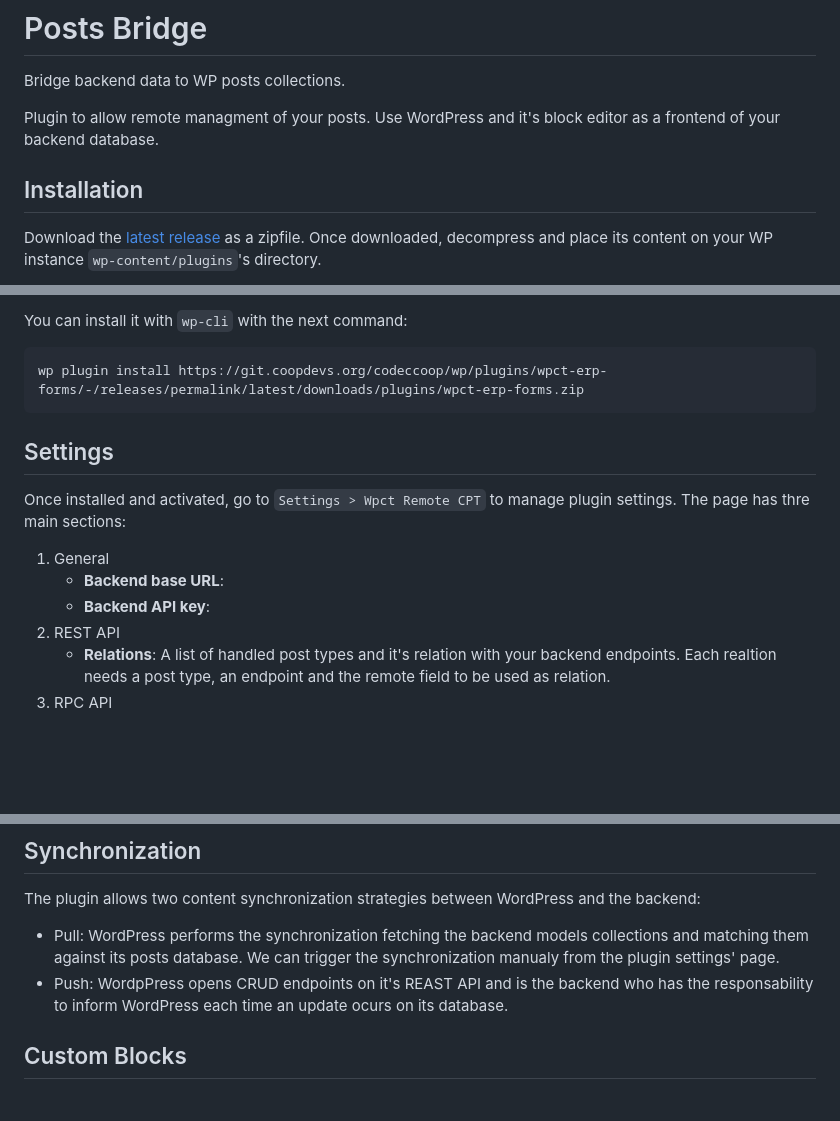
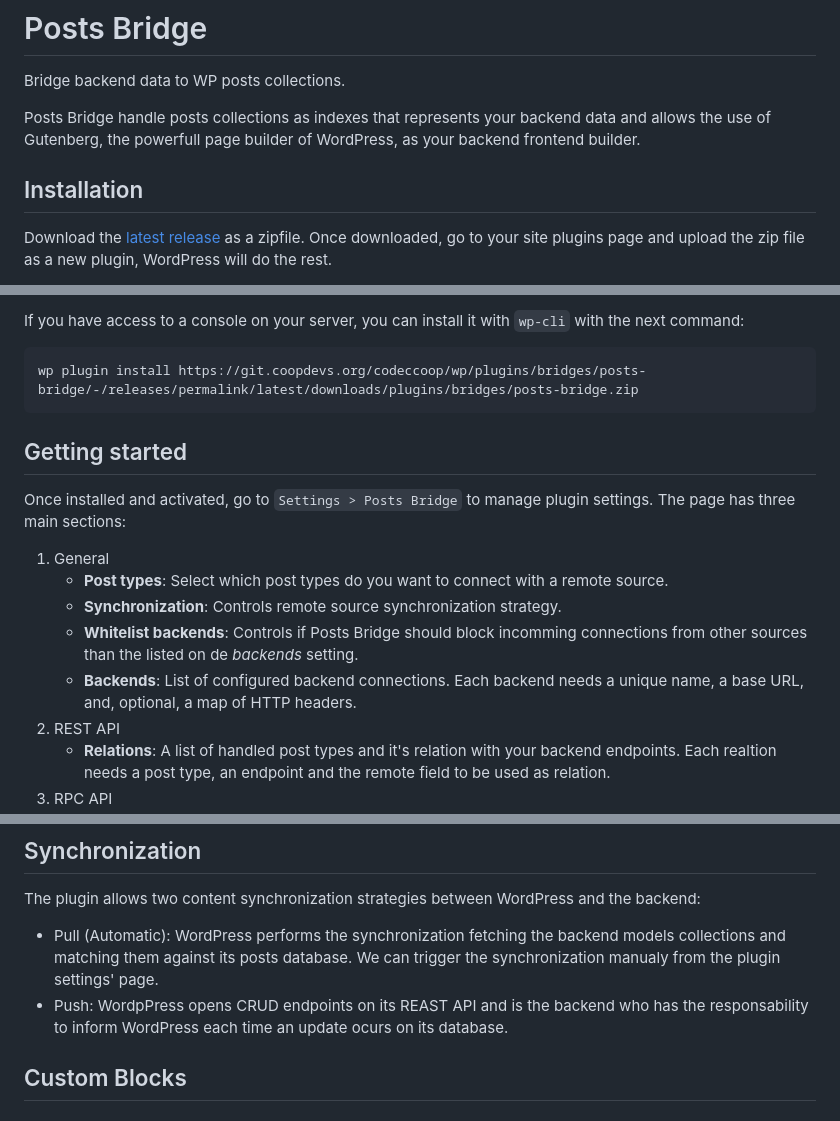
Before and after one commit to codeccoop/posts-bridge, a Markdown page: README.md, 3 parts joined by grey strips. Rendered like a GitHub page; blank space fills up the shorter version.

Commit message:
feat: update readme.md

````diff
--- a/README.md
+++ b/README.md
@@ -2,12 +2,13 @@
 
 Bridge backend data to WP posts collections.
 
-Plugin to allow remote managment of your posts. Use WordPress and it's block editor
-as a frontend of your backend database.
+Posts Bridge handle posts collections as indexes that represents your backend data and
+allows the use of Gutenberg, the powerfull page builder of WordPress, as your backend
+frontend builder.
 
 ## Installation
 
-Download the [latest release](https://git.coopdevs.org/codeccoop/wp/plugins/wpct-remote-cpt/-/releases/permalink/latest/downloads/plugins/wpct-remote-cpt.zip)
-as a zipfile. Once downloaded, decompress and place its content on your WP instance
-`wp-content/plugins`'s directory.
+Download the [latest release](https://git.coopdevs.org/codeccoop/wp/plugins/bridges/posts-bridge/-/releases/permalink/latest/downloads/plugins/bridges/posts-bridge.zip)
+as a zipfile. Once downloaded, go to your site plugins page and upload the zip file
+as a new plugin, WordPress will do the rest.
 
@@ -16,18 +17,23 @@ as a zipfile. Once downloaded, decompress and place its content on your WP insta
 
-You can install it with `wp-cli` with the next command:
+If you have access to a console on your server, you can install it with `wp-cli` with
+the next command:
 
 ```shell
-wp plugin install https://git.coopdevs.org/codeccoop/wp/plugins/wpct-erp-forms/-/releases/permalink/latest/downloads/plugins/wpct-erp-forms.zip
+wp plugin install https://git.coopdevs.org/codeccoop/wp/plugins/bridges/posts-bridge/-/releases/permalink/latest/downloads/plugins/bridges/posts-bridge.zip
 ```
 
-## Settings
+## Getting started
 
-Once installed and activated, go to `Settings > Wpct Remote CPT` to manage plugin
-settings. The page has thre main sections:
+Once installed and activated, go to `Settings > Posts Bridge` to manage plugin
+settings. The page has three main sections:
 
 1. General
-   - **Backend base URL**:
-   - **Backend API key**:
+   - **Post types**: Select which post types do you want to connect with a remote source.
+   - **Synchronization**: Controls remote source synchronization strategy.
+   - **Whitelist backends**: Controls if Posts Bridge should block incomming connections
+     from other sources than the listed on de _backends_ setting.
+   - **Backends**: List of configured backend connections. Each backend needs a unique
+	name, a base URL, and, optional, a map of HTTP headers.
 2. REST API
    - **Relations**: A list of handled post types and it's relation with your backend
      endpoints. Each realtion needs a post type, an endpoint and the remote field to be
@@ -45,10 +51,10 @@ settings. The page has thre main sections:
 The plugin allows two content synchronization strategies between WordPress and the
 backend:
 
-- Pull: WordPress performs the synchronization fetching the backend models collections
+- Pull (Automatic): WordPress performs the synchronization fetching the backend models collections
   and matching them against its posts database. We can trigger the synchronization manualy
   from the plugin settings' page.
-- Push: WordpPress opens CRUD endpoints on it's REAST API and is the backend who has
+- Push: WordpPress opens CRUD endpoints on its REAST API and is the backend who has
   the responsability to inform WordPress each time an update ocurs on its database.
 
 ## Custom Blocks
````
Also changed, not shown: other parts of README.md (+3 -3 lines).
